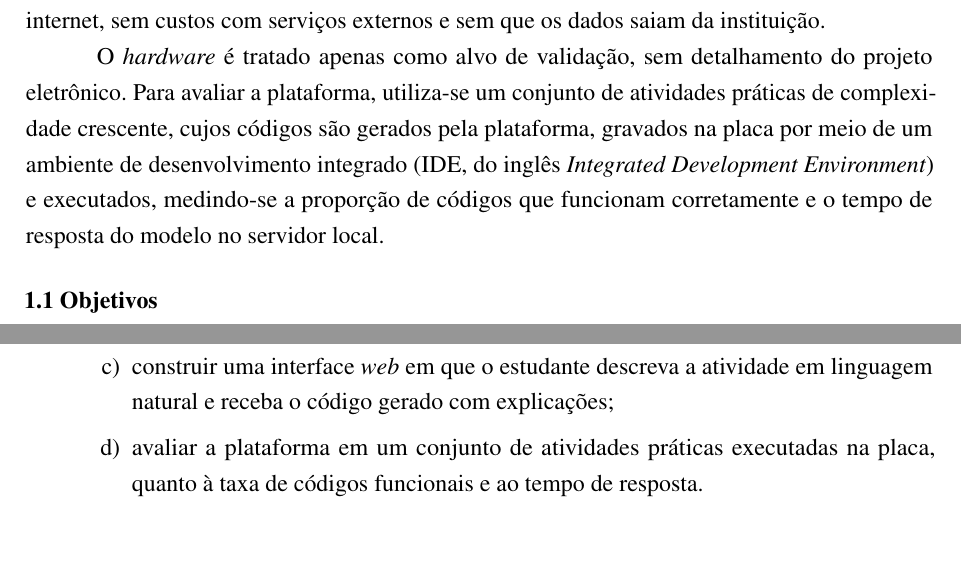
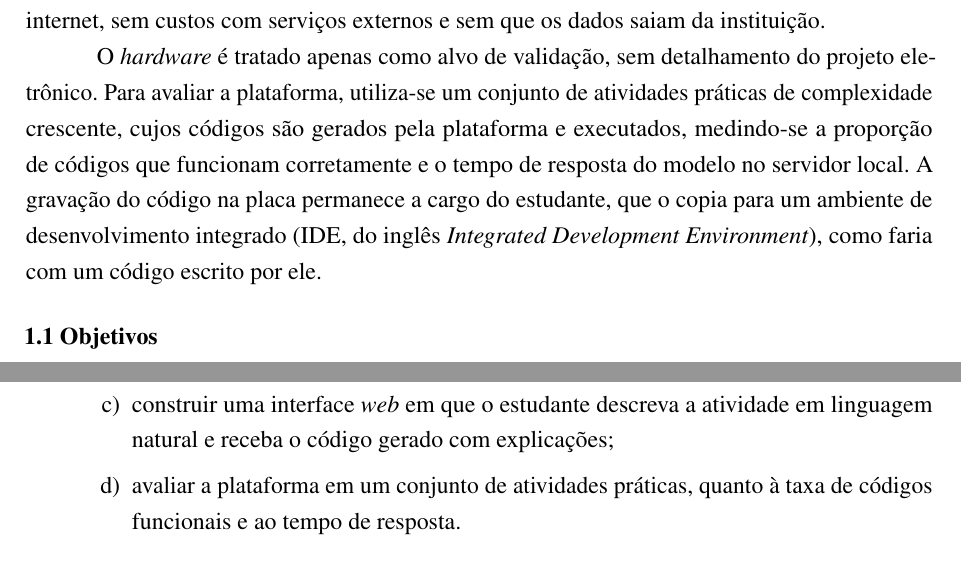
Before and after one commit to ctrl-vini/rdc-tcc, a LaTeX thesis (main.tex, which reads chapters/01-introduction.tex): two parts of pages 12 and 13 of 42, joined at a grey line, cut so that both start at the same text, the shorter picture padded with empty space. Compiled offline with pdfLaTeX.

Commit message:
docs(introduction): reword the evaluation overview and the fourth objective

```diff
--- a/chapters/01-introduction.tex
+++ b/chapters/01-introduction.tex
@@ -10,7 +10,7 @@ No trabalho da BitDogLab, essa barreira é enfrentada com um modelo de linguagem
 
 Diante desse cenário, este trabalho propõe o Duckoder, uma plataforma que oferece essa assistência de forma local. A solução é composta por três partes: uma interface \textit{web}, na qual o estudante escolhe a placa, descreve em linguagem natural o que deseja que ela faça e consulta como ligar os componentes usados pelo código; uma interface de programação de aplicações (API, do inglês \textit{Application Programming Interface}) no estilo REST (do inglês \textit{Representational State Transfer}), que armazena os perfis de \textit{hardware} das placas, insere automaticamente essa descrição em cada requisição e mantém o histórico das conversas; e um LLM aberto executado em um servidor da rede local, por meio do Ollama. Assim, a plataforma funciona sem acesso à internet, sem custos com serviços externos e sem que os dados saiam da instituição.
 
-O \textit{hardware} é tratado apenas como alvo de validação, sem detalhamento do projeto eletrônico. Para avaliar a plataforma, utiliza-se um conjunto de atividades práticas de complexidade crescente, cujos códigos são gerados pela plataforma, gravados na placa por meio de um ambiente de desenvolvimento integrado (IDE, do inglês \textit{Integrated Development Environment}) e executados, medindo-se a proporção de códigos que funcionam corretamente e o tempo de resposta do modelo no servidor local.
+O \textit{hardware} é tratado apenas como alvo de validação, sem detalhamento do projeto eletrônico. Para avaliar a plataforma, utiliza-se um conjunto de atividades práticas de complexidade crescente, cujos códigos são gerados pela plataforma e executados, medindo-se a proporção de códigos que funcionam corretamente e o tempo de resposta do modelo no servidor local. A gravação do código na placa permanece a cargo do estudante, que o copia para um ambiente de desenvolvimento integrado (IDE, do inglês \textit{Integrated Development Environment}), como faria com um código escrito por ele.
 
 \section{Objetivos}
 \label{sec:objectives}
@@ -29,7 +29,7 @@ Para alcançar o objetivo geral, foram definidos os seguintes objetivos específ
   \item definir os requisitos e a arquitetura da plataforma, incluindo o formato da descrição de \textit{hardware} utilizada como contexto pelo modelo;
   \item implementar uma API REST que integre um LLM aberto, executado em servidor na rede local, e insira automaticamente a descrição da placa nas requisições;
   \item construir uma interface \textit{web} em que o estudante descreva a atividade em linguagem natural e receba o código gerado com explicações;
-  \item avaliar a plataforma em um conjunto de atividades práticas executadas na placa, quanto à taxa de códigos funcionais e ao tempo de resposta.
+  \item avaliar a plataforma em um conjunto de atividades práticas, quanto à taxa de códigos funcionais e ao tempo de resposta.
 \end{alineas}
 
 \section{Organização do trabalho}
```
